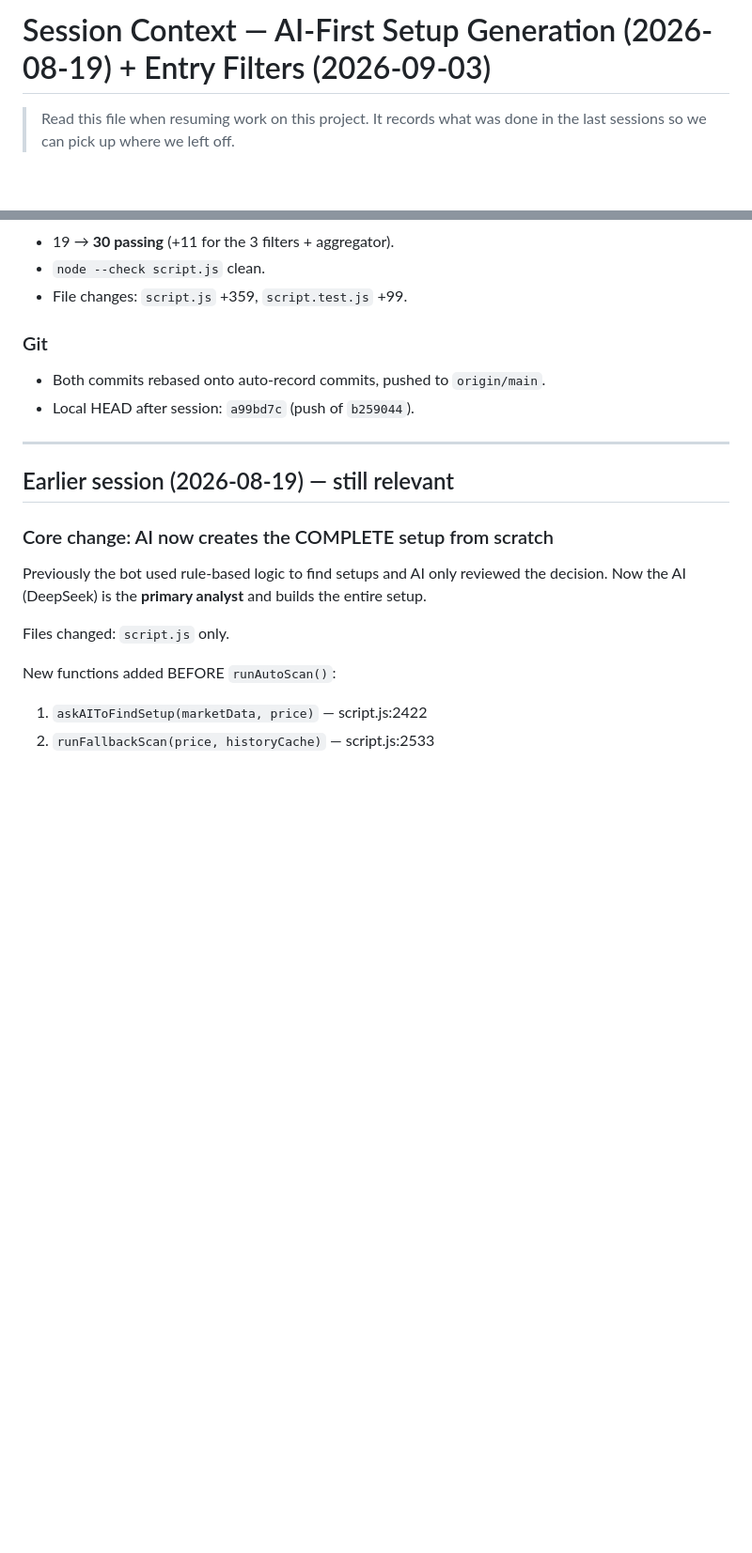
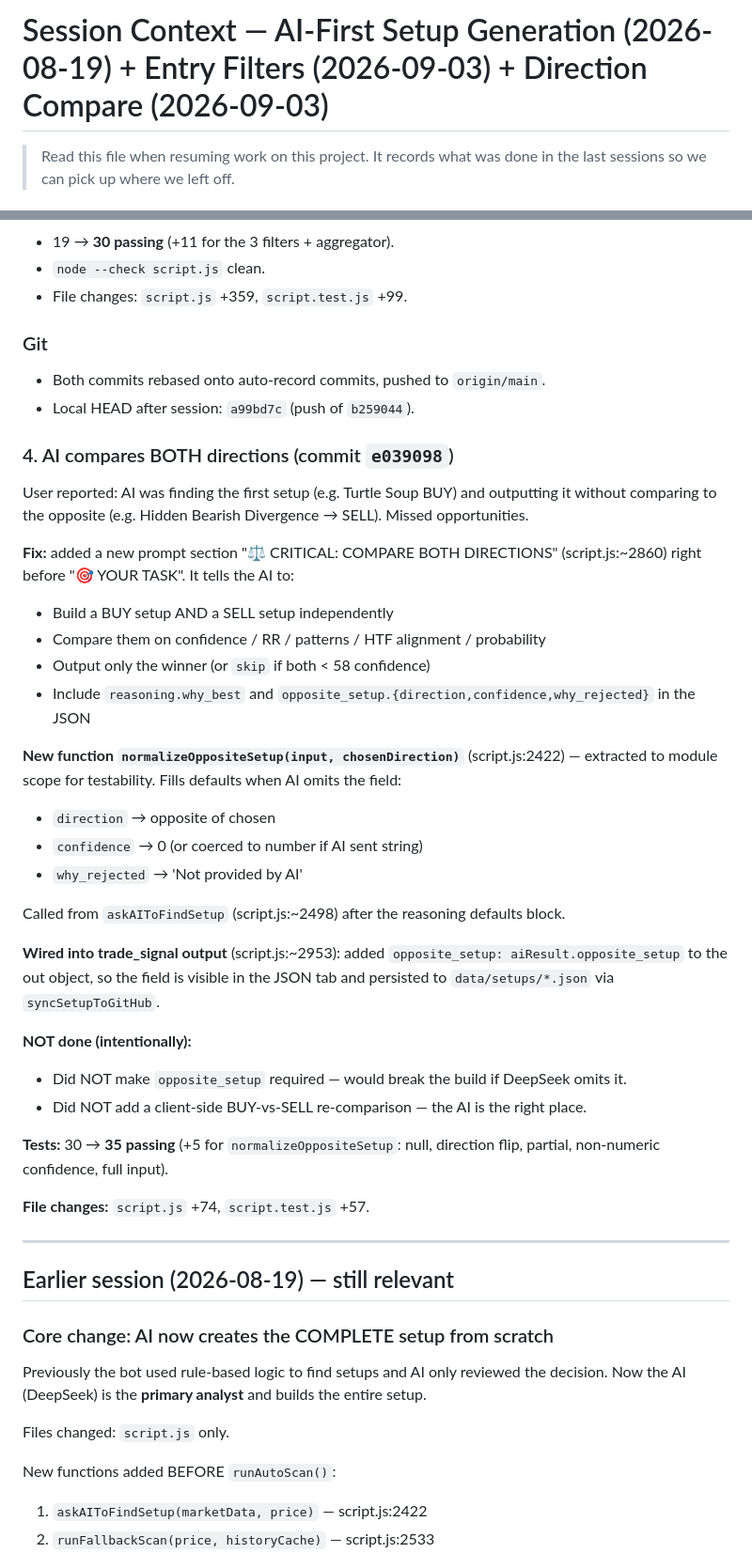
Before and after one commit to yaanu06/ict-telegram-bot, a Markdown page: SESSION_CONTEXT.md, 2 parts joined by grey strips. Shown at 94% size. Rendered like a GitHub page; blank space fills up the shorter version.

Commit message:
docs: update SESSION_CONTEXT with direction-compare work

```diff
--- a/SESSION_CONTEXT.md
+++ b/SESSION_CONTEXT.md
@@ -1,4 +1,4 @@
-# Session Context — AI-First Setup Generation (2026-08-19) + Entry Filters (2026-09-03)
+# Session Context — AI-First Setup Generation (2026-08-19) + Entry Filters (2026-09-03) + Direction Compare (2026-09-03)
 
 > Read this file when resuming work on this project. It records what was done
 > in the last sessions so we can pick up where we left off.
@@ -67,6 +67,33 @@ User reported SL hits → asked for entry confirmation, smart SL, phase-based en
 - Both commits rebased onto auto-record commits, pushed to `origin/main`.
 - Local HEAD after session: `a99bd7c` (push of `b259044`).
 
+### 4. AI compares BOTH directions (commit `e039098`)
+
+User reported: AI was finding the first setup (e.g. Turtle Soup BUY) and outputting it without comparing to the opposite (e.g. Hidden Bearish Divergence → SELL). Missed opportunities.
+
+**Fix:** added a new prompt section "⚖️ CRITICAL: COMPARE BOTH DIRECTIONS" (script.js:~2860) right before "🎯 YOUR TASK". It tells the AI to:
+- Build a BUY setup AND a SELL setup independently
+- Compare them on confidence / RR / patterns / HTF alignment / probability
+- Output only the winner (or `skip` if both < 58 confidence)
+- Include `reasoning.why_best` and `opposite_setup.{direction,confidence,why_rejected}` in the JSON
+
+**New function `normalizeOppositeSetup(input, chosenDirection)`** (script.js:2422) — extracted to module scope for testability. Fills defaults when AI omits the field:
+- `direction` → opposite of chosen
+- `confidence` → 0 (or coerced to number if AI sent string)
+- `why_rejected` → 'Not provided by AI'
+
+Called from `askAIToFindSetup` (script.js:~2498) after the reasoning defaults block.
+
+**Wired into trade_signal output** (script.js:~2953): added `opposite_setup: aiResult.opposite_setup` to the out object, so the field is visible in the JSON tab and persisted to `data/setups/*.json` via `syncSetupToGitHub`.
+
+**NOT done (intentionally):**
+- Did NOT make `opposite_setup` required — would break the build if DeepSeek omits it.
+- Did NOT add a client-side BUY-vs-SELL re-comparison — the AI is the right place.
+
+**Tests:** 30 → **35 passing** (+5 for `normalizeOppositeSetup`: null, direction flip, partial, non-numeric confidence, full input).
+
+**File changes:** `script.js` +74, `script.test.js` +57.
+
 ---
 
 ## Earlier session (2026-08-19) — still relevant
```
Also changed, not shown: other parts of SESSION_CONTEXT.md (+14 -1 lines).
